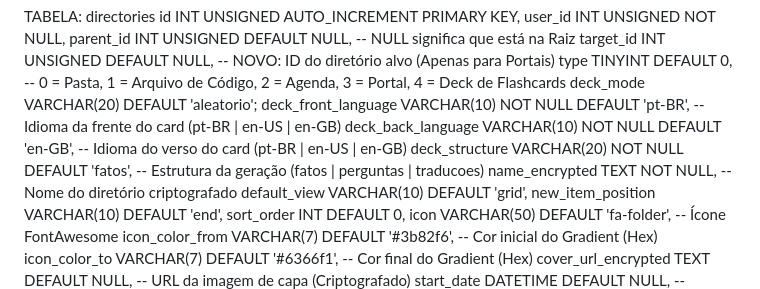
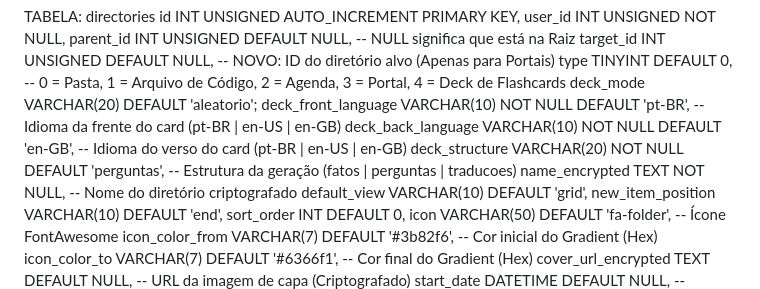
Before and after one commit to lirousme/gluon, a Markdown page: estrutura.md, the part around the change. GitHub-like rendering.

```diff
--- a/estrutura.md
+++ b/estrutura.md
@@ -65,7 +65,7 @@ type TINYINT DEFAULT 0,              -- 0 = Pasta, 1 = Arquivo de Código, 2 = A
 deck_mode VARCHAR(20) DEFAULT 'aleatorio';
 deck_front_language VARCHAR(10) NOT NULL DEFAULT 'pt-BR', -- Idioma da frente do card (pt-BR | en-US | en-GB)
 deck_back_language VARCHAR(10) NOT NULL DEFAULT 'en-GB', -- Idioma do verso do card (pt-BR | en-US | en-GB)
-deck_structure VARCHAR(20) NOT NULL DEFAULT 'fatos', -- Estrutura da geração (fatos | perguntas | traducoes)
+deck_structure VARCHAR(20) NOT NULL DEFAULT 'perguntas', -- Estrutura da geração (fatos | perguntas | traducoes)
 name_encrypted TEXT NOT NULL,        -- Nome do diretório criptografado
 default_view VARCHAR(10) DEFAULT 'grid',
 new_item_position VARCHAR(10) DEFAULT 'end',
```
